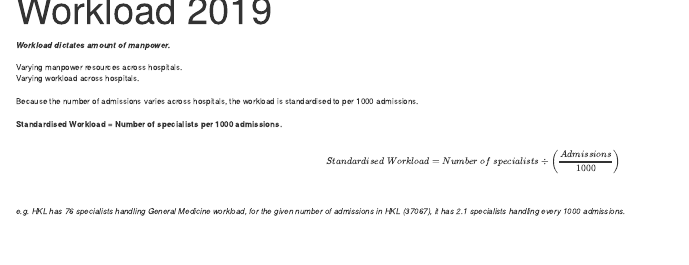
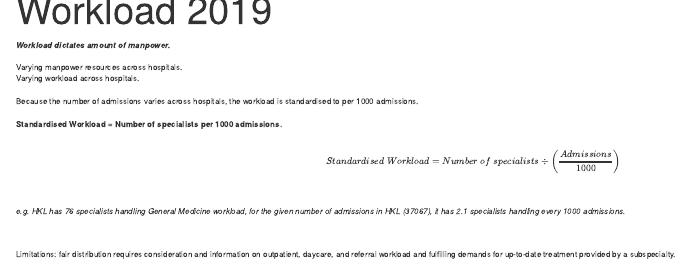
Before and after one commit to dcicantab5/hosp2019, an R Markdown document (index.Rmd): the page in a window 1100 px wide, from 140 px down. Rendered offline with R 4.5, knitr and Pandoc, with nearby package versions; drawn as R Markdown's standard HTML page in place of the format the file asks for.

Commit message:
limitations

```diff
--- a/index.Rmd
+++ b/index.Rmd
@@ -33,3 +33,7 @@ Varying manpower resources across hospitals.
 <br> $${Standardised\;Workload = {Number\;of\; specialists} \div \left( \displaystyle \frac{Admissions}{1000}\right)}$$
 <br>
 <br> *e.g. HKL has 76 specialists handling General Medicine workload, for the given number of admissions in HKL (37067), it has 2.1 specialists handling every 1000 admissions.*
+
+<br>
+
+Limitations: fair distribution requires consideration and information on outpatient, daycare, and referral workload and fulfilling demands for up-to-date treatment provided by a subspecialty.
```
Also changed, not shown: 1 other file.
